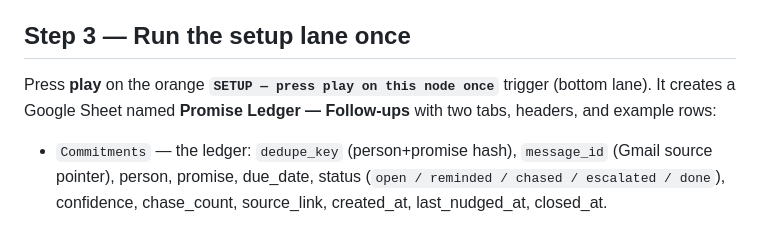
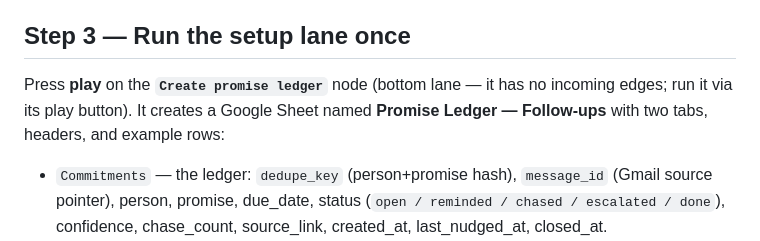
Before and after one commit to lethevinh/automation-workflows, a Markdown page: n8n/promise-ledger/SETUP.md, the part around the change. GitHub-like rendering.

Commit message:
docs(n8n): fix stale node references in SETUP guides

```diff
--- a/n8n/promise-ledger/SETUP.md
+++ b/n8n/promise-ledger/SETUP.md
@@ -21,8 +21,8 @@ Attach the 3 credentials to the nodes that ask for them
 
 ## Step 3 — Run the setup lane once
 
-Press **play** on the orange **`SETUP — press play on this node once`**
-trigger (bottom lane). It creates a Google Sheet named
+Press **play** on the **`Create promise ledger`** node (bottom lane — it
+has no incoming edges; run it via its play button). It creates a Google Sheet named
 **Promise Ledger — Follow-ups** with two tabs, headers, and example rows:
 
 - `Commitments` — the ledger: `dedupe_key` (person+promise hash),
```
Also changed, not shown: n8n/client-report-generator/SETUP.md (+2 -2 lines), n8n/faq-chatbot/SETUP.md (+1 -1 lines).
